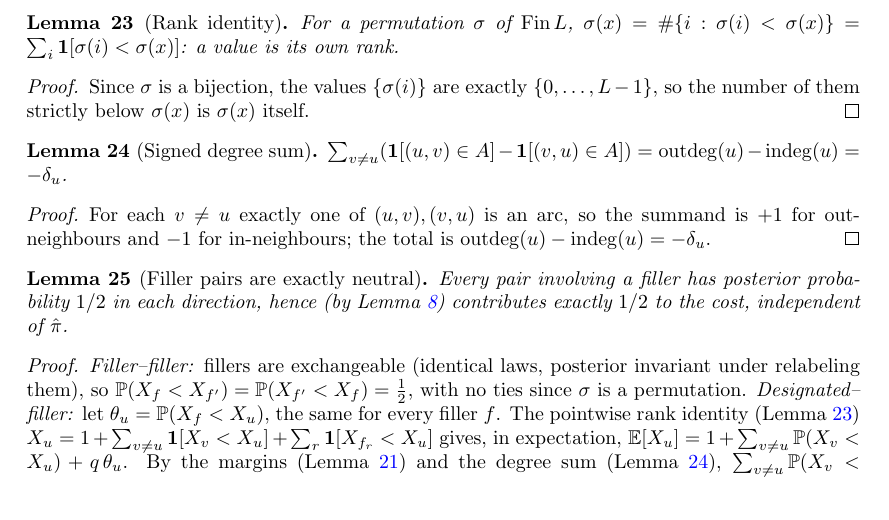
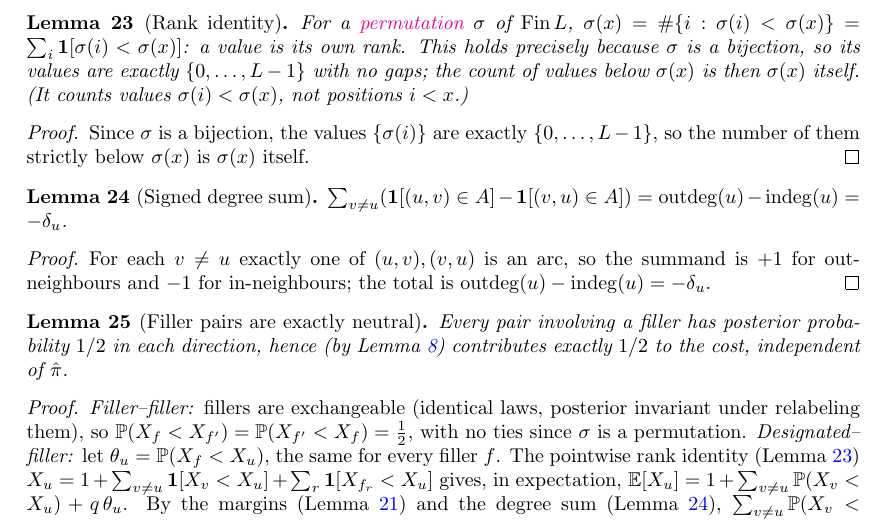
Before and after one commit to anirudhSK/orp_hardness, a LaTeX thesis (blueprint/src/print.tex, which reads blueprint/src/content.tex): part of page 7 of 8, cut so that both start at the same text. Compiled offline with pdfLaTeX.

Commit message:
Blueprint: clarify rank_identity + link permutation to Equiv.Perm docs
Co-Authored-By: Claude Opus 4.8 <noreply@anthropic.com>

```diff
--- a/blueprint/src/content.tex
+++ b/blueprint/src/content.tex
@@ -515,9 +515,14 @@ collapses this to $nR + \tfrac12 + \tfrac{\delta_u}{R^2}$.
 \label{lem:rank_identity}
 \lean{LeaFrontier.OrderingRecovery.rank_identity}
 \leanok
-For a permutation $\sigma$ of $\mathrm{Fin}\,L$,
+For a
+\href{https://leanprover-community.github.io/mathlib4_docs/Mathlib/Logic/Equiv/Defs.html#Equiv.Perm}{permutation}
+$\sigma$ of $\mathrm{Fin}\,L$,
 $\sigma(x) = \#\{i : \sigma(i) < \sigma(x)\} = \sum_i \ind[\sigma(i) < \sigma(x)]$:
-a value is its own rank.
+a value is its own rank. This holds precisely because $\sigma$ is a bijection,
+so its values are exactly $\{0,\dots,L-1\}$ with no gaps; the count of values
+below $\sigma(x)$ is then $\sigma(x)$ itself. (It counts values
+$\sigma(i)<\sigma(x)$, not positions $i<x$.)
 \end{lemma}
 \begin{proof}
 \leanok
```
